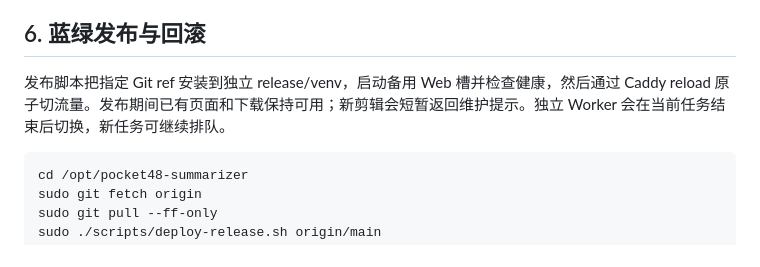
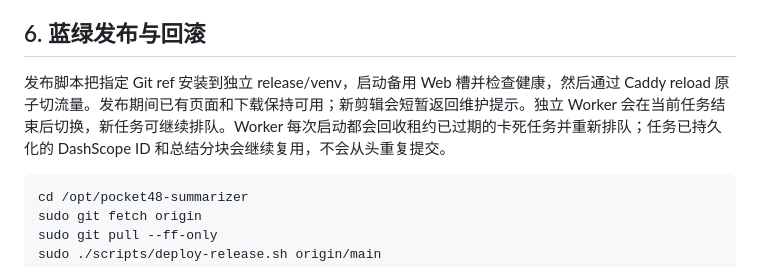
Before and after one commit to RuokeZhang/pocket48-summarizer, a Markdown page: deploy/README.md, the part around the change. Drawn GitHub-style.

Commit message:
Document stuck job recovery
Clarify how the production worker requeues expired leases while preserving resumable pipeline state.

Co-authored-by: Cursor <cursoragent@cursor.com>

````diff
--- a/deploy/README.md
+++ b/deploy/README.md
@@ -86,7 +86,7 @@ curl --fail https://p48.ruokezhang.com/healthz
 
 ## 6. 蓝绿发布与回滚
 
-发布脚本把指定 Git ref 安装到独立 release/venv，启动备用 Web 槽并检查健康，然后通过 Caddy reload 原子切流量。发布期间已有页面和下载保持可用；新剪辑会短暂返回维护提示。独立 Worker 会在当前任务结束后切换，新任务可继续排队。
+发布脚本把指定 Git ref 安装到独立 release/venv，启动备用 Web 槽并检查健康，然后通过 Caddy reload 原子切流量。发布期间已有页面和下载保持可用；新剪辑会短暂返回维护提示。独立 Worker 会在当前任务结束后切换，新任务可继续排队。Worker 每次启动都会回收租约已过期的卡死任务并重新排队；任务已持久化的 DashScope ID 和总结分块会继续复用，不会从头重复提交。
 
 ```bash
 cd /opt/pocket48-summarizer
````
Also changed, not shown: README.md (+1 -1 lines).
